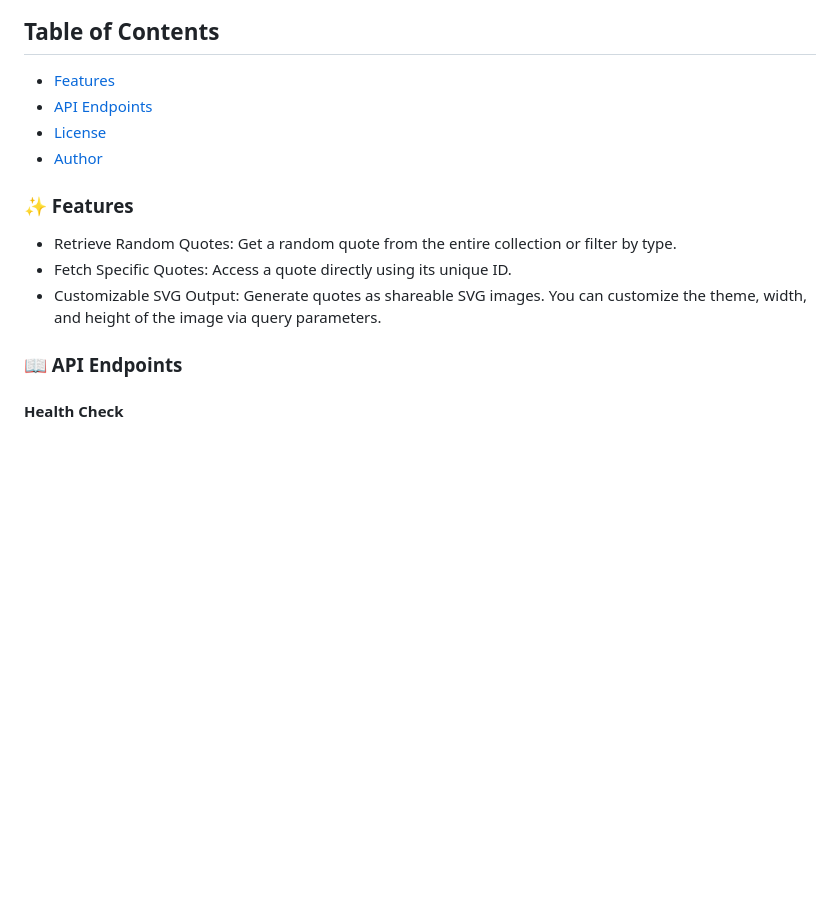
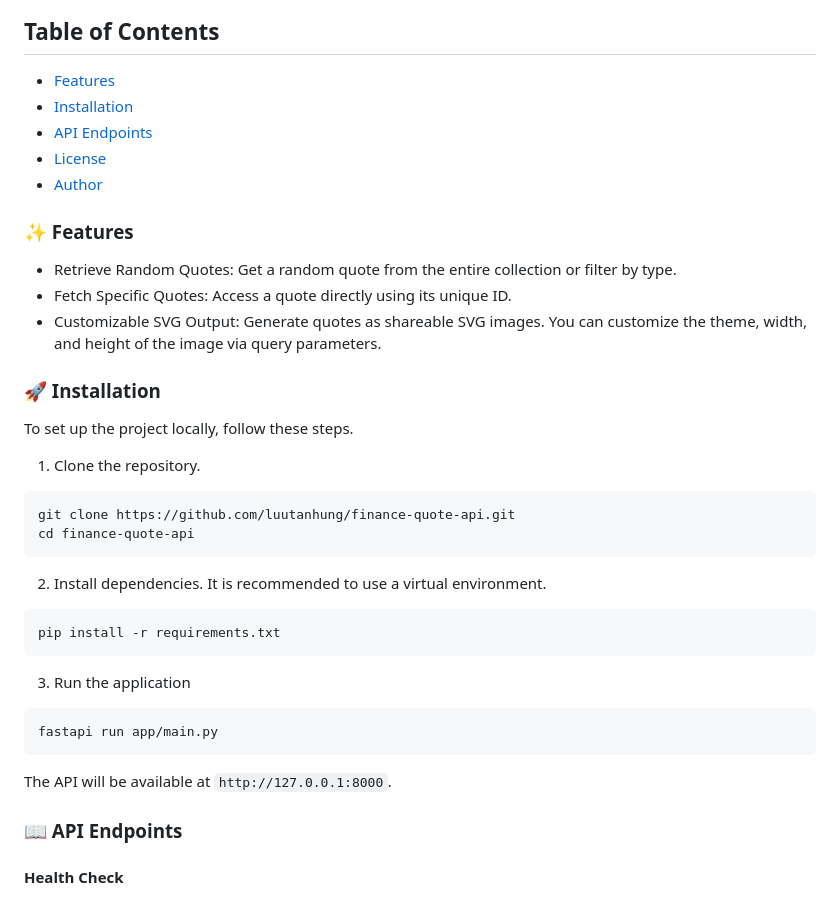
Before and after one commit to luutanhung/finance-quote-api, a Markdown page: README.md, the part around the change. GitHub-like rendering; blank space fills up the shorter version.

Commit message:
add installation section to README

````diff
--- a/README.md
+++ b/README.md
@@ -8,6 +8,7 @@ This project is a RESTful API built with FastAPI that provides access to a colle
 
 ## Table of Contents
 - [Features](#-features)
+- [Installation](#-installation)
 - [API Endpoints](#-api-endpoints)
 - [License](#-license)
 - [Author](#-author)
@@ -16,6 +17,24 @@ This project is a RESTful API built with FastAPI that provides access to a colle
 - Retrieve Random Quotes: Get a random quote from the entire collection or filter by type.
 - Fetch Specific Quotes: Access a quote directly using its unique ID.
 - Customizable SVG Output: Generate quotes as shareable SVG images. You can customize the theme, width, and height of the image via query parameters.
+
+### 🚀 Installation
+To set up the project locally, follow these steps.
+1. Clone the repository.
+```bash
+git clone https://github.com/luutanhung/finance-quote-api.git
+cd finance-quote-api
+```
+2. Install dependencies. It is recommended to use a virtual environment.
+```bash
+pip install -r requirements.txt
+```
+3. Run the application
+```bash
+fastapi run app/main.py
+```
+
+The API will be available at `http://127.0.0.1:8000`.
 
 ### 📖 API Endpoints
 
````
